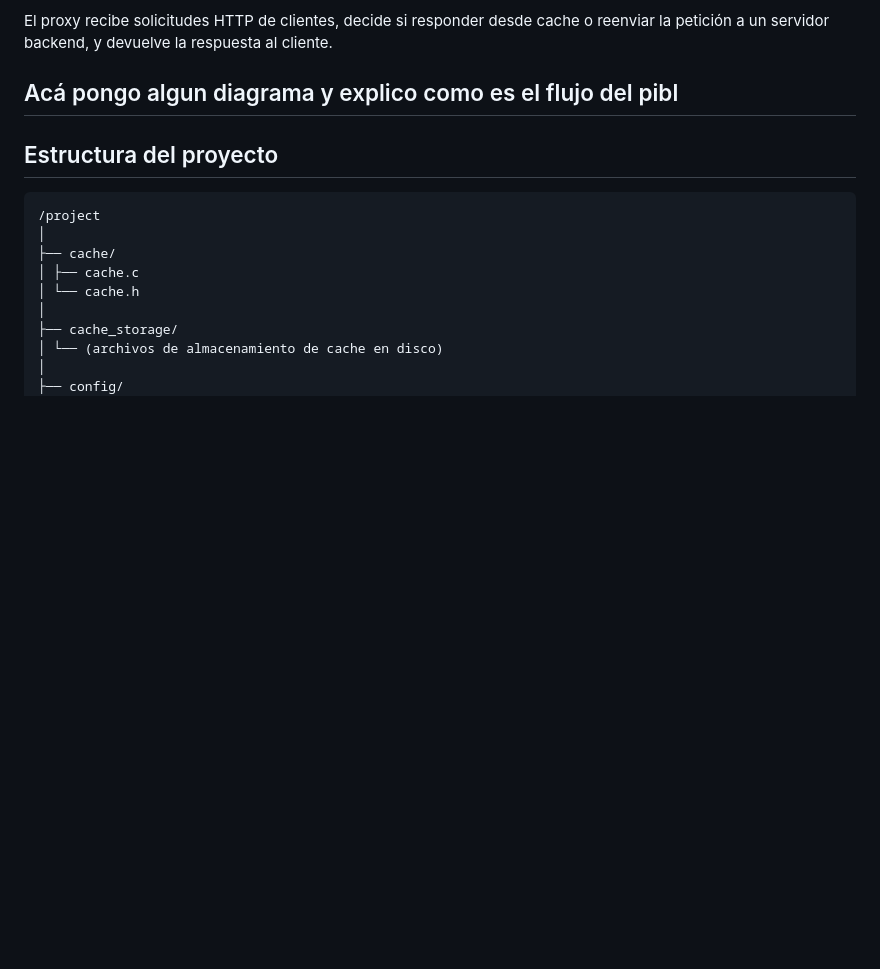
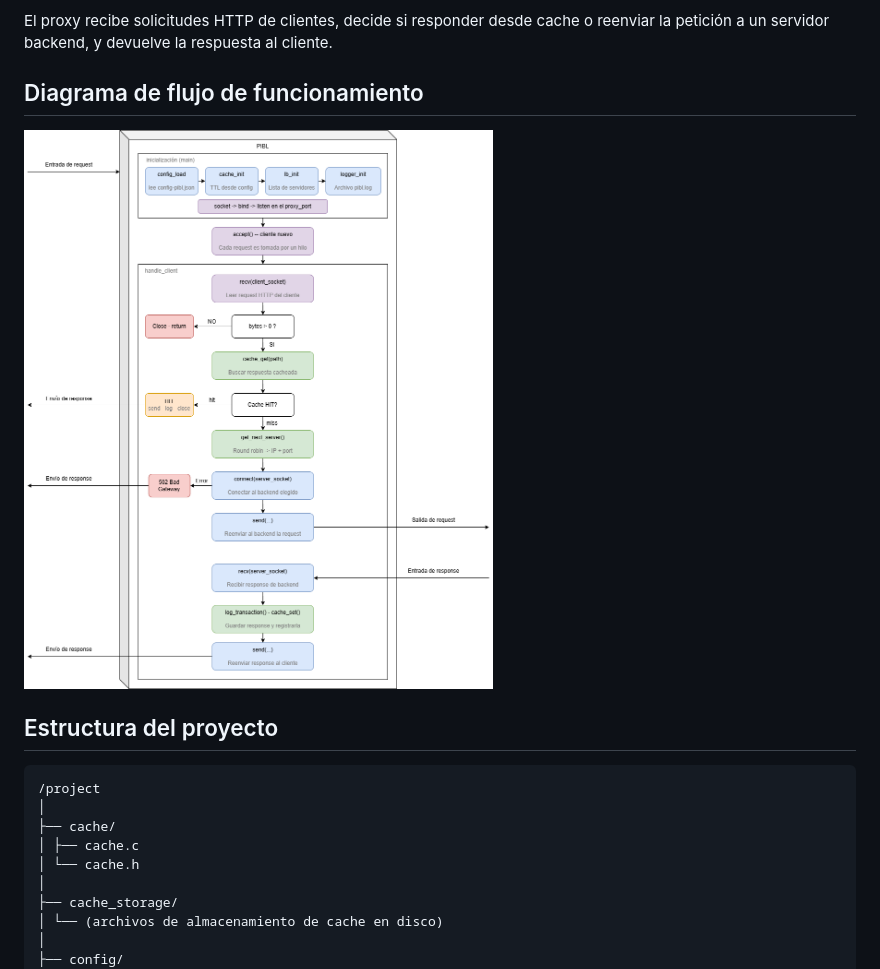
Before and after one commit to JuanJoseBotero/PIBL-WS, a Markdown page: docs/PIBL.md, the part around the change. Drawn GitHub-style; pictures changed too: docs/DiagramaPIBL.png (added); blank space fills up the shorter version.

```diff
--- a/docs/PIBL.md
+++ b/docs/PIBL.md
@@ -8,7 +8,8 @@ Este proyecto implementa un servidor proxy inverso concurrente en C que incluye:
 
 El proxy recibe solicitudes HTTP de clientes, decide si responder desde cache o reenviar la petición a un servidor backend, y devuelve la respuesta al cliente.
 
-## Acá pongo algun diagrama y explico como es el flujo del pibl
+## Diagrama de flujo de funcionamiento
+![alt text](DiagramaPIBL.png)
 
 ## Estructura del proyecto
 
```
